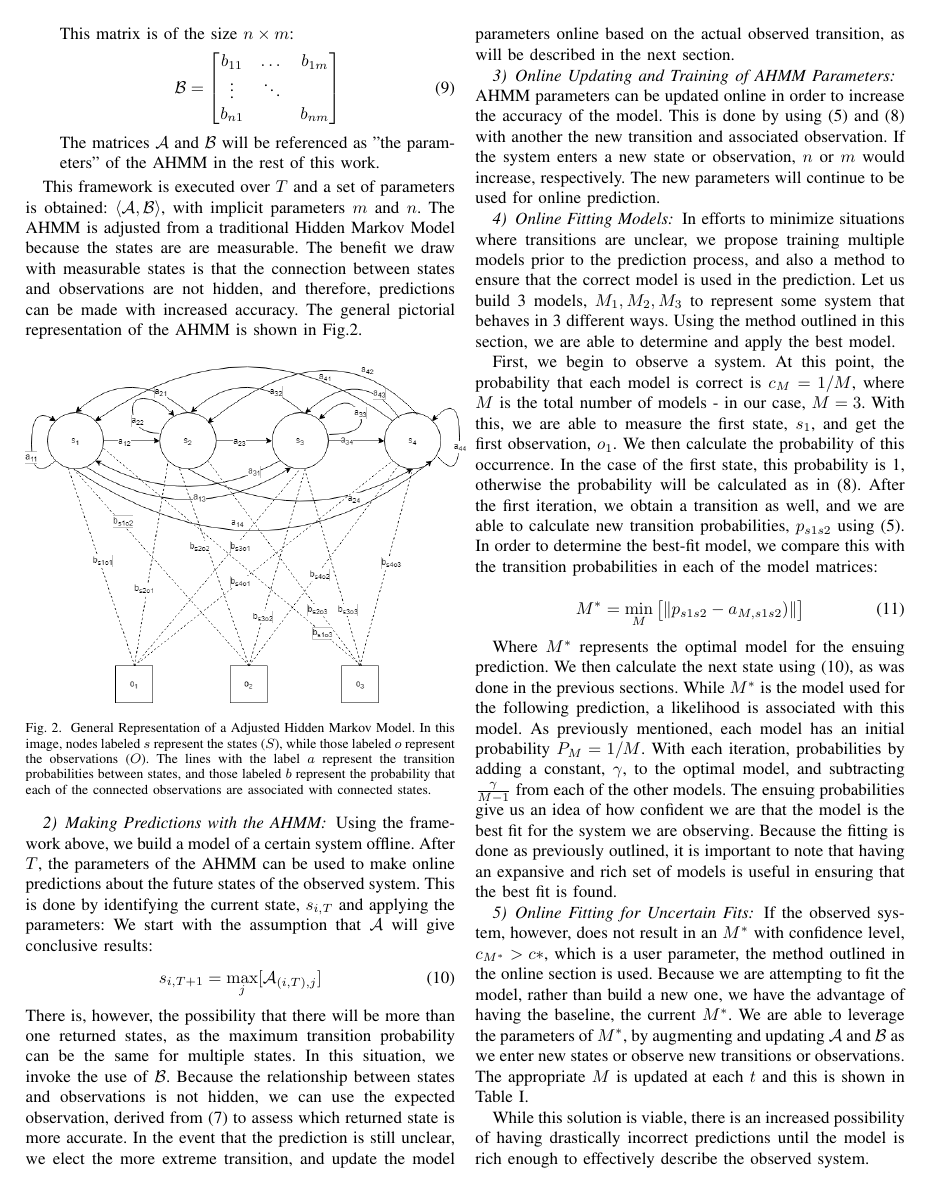
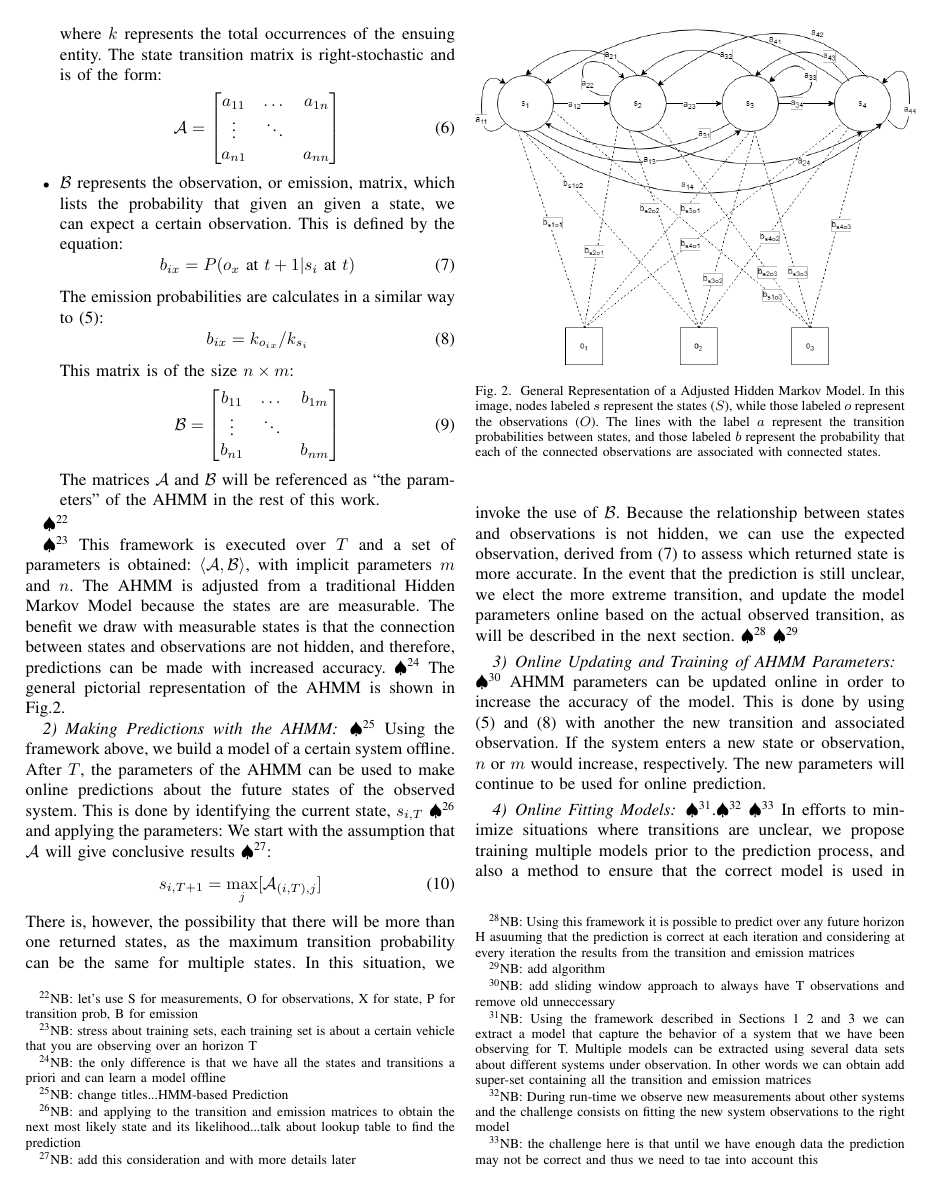
Before and after one commit to rahulpeddi/HMM-ICRA-2019, a LaTeX paper (ICRA.tex): page 3 of 7. Compiled offline with pdfLaTeX; a missing font is replaced by an installed copy or a similar font; a LaTeX package or settings file that is missing is left out.

Commit message:
more changes

```diff
--- a/ICRA.tex
+++ b/ICRA.tex
@@ -538,11 +540,13 @@ The Adjusted Hidden Markov Model can be described by the tuple $\langle \mathcal
                         b_{n1} &    & b_{nm}
                     \end{bmatrix}
         \end{equation}
-        The matrices $\mathcal{A}$ and $\mathcal{B}$ will be referenced as "the parameters" of the AHMM in the rest of this work.
+        The matrices $\mathcal{A}$ and $\mathcal{B}$ will be referenced as ``the parameters" of the AHMM in the rest of this work.
 \end{itemize}
 
+\NB{let's use S for measurements, O for observations, X for state, P for transition prob, B for emission}
 
-This framework is executed over $T$ and a set of parameters is obtained: $\langle \mathcal{A}, \mathcal{B} \rangle$, with implicit parameters $m$ and $n$. The AHMM is adjusted from a traditional Hidden Markov Model because the states are are measurable. The benefit we draw with measurable states is that the connection between states and observations are not hidden, and therefore, predictions can be made with increased accuracy.
+
+\NB{stress about training sets, each training set is about a certain vehicle that you are observing over an horizon T } This framework is executed over $T$ and a set of parameters is obtained: $\langle \mathcal{A}, \mathcal{B} \rangle$, with implicit parameters $m$ and $n$. The AHMM is adjusted from a traditional Hidden Markov Model because the states are are measurable. The benefit we draw with measurable states is that the connection between states and observations are not hidden, and therefore, predictions can be made with increased accuracy. \NB{the only difference is that we have all the states and transitions a priori and can learn a model offline}
 The general pictorial representation of the AHMM is shown in Fig.\ref{fig:hmm}.
 
 \begin{figure}[ht]
@@ -551,18 +555,19 @@ The general pictorial representation of the AHMM is shown in Fig.\ref{fig:hmm}.
     \label{fig:hmm}
 \end{figure}
 
-\subsubsection{Making Predictions with the AHMM}
- Using the framework above, we build a model of a certain system offline. After $T$, the parameters of the AHMM can be used to make online predictions about the future states of the observed system. This is done by identifying the current state, $s_{i,T}$ and applying the parameters: We start with the assumption that $\mathcal{A}$ will give conclusive results:
+\subsubsection{Making Predictions with the AHMM}\NB{change titles...HMM-based Prediction}
+ Using the framework above, we build a model of a certain system offline. After $T$, the parameters of the AHMM can be used to make online predictions about the future states of the observed system. This is done by identifying the current state, $s_{i,T}$ \NB{and applying to the transition and emission matrices to obtain the next most likely state and its likelihood...talk about lookup table to find the prediction} and applying the parameters: We start with the assumption that $\mathcal{A}$ will give conclusive results \NB{add this consideration and with more details later }:
 \begin{equation} \label{eq:nextstate}
     s_{i,T+1} = \max_{j}[\mathcal{A}_{(i,T),j}]
 \end{equation}
 There is, however, the possibility that there will be more than one returned states, as the maximum transition probability can be the same for multiple states. In this situation, we invoke the use of $\mathcal{B}$. Because the relationship between states and observations is not hidden, we can use the expected observation, derived from (\ref{eq:obsref}) to assess which returned state is more accurate. In the event that the prediction is still unclear, we elect the more extreme transition, and update the model parameters online based on the actual observed transition, as will be described in the next section.
+\NB{Using this framework it is possible to predict over any future horizon H asuuming that the prediction is correct at each iteration and considering at every iteration the results from the transition and emission matrices} \NB{add algorithm}
 
-\subsubsection{Online Updating and Training of AHMM Parameters}
+\subsubsection{Online Updating and Training of AHMM Parameters} \NB{add sliding window approach to always have T observations and remove old unneccessary}
 AHMM parameters can be updated online in order to increase the accuracy of the model. This is done by using (\ref{eq:transbuild}) and (\ref{eq:obsbuild}) with another the new transition and associated observation. If the system enters a new state or observation, $n$ or $m$ would increase, respectively. The new parameters will continue to be used for online prediction.
 
 \subsubsection{Online Fitting Models}
-In efforts to minimize situations where transitions are unclear, we propose training multiple models prior to the prediction process, and also a method to ensure that the correct model is used in the prediction. Let us build 3 models, $M_1,M_2,M_3$ to represent some system that behaves in 3 different ways. Using the method outlined in this section, we are able to determine and apply the best model.
+\NB{Using the framework described in Sections 1 2 and 3  we can extract a model that capture the behavior of a system that we have been observing for T. Multiple models can be extracted using several data sets about different systems under observation. In other words we can obtain add super-set containing all the transition and emission matrices}.\NB{During run-time we observe new measurements about other systems and the challenge consists on fitting the new system observations to the right model} \NB{the challenge here is that until we have enough data the prediction may not be correct and thus we need to tae into account this} In efforts to minimize situations where transitions are unclear, we propose training multiple models prior to the prediction process, and also a method to ensure that the correct model is used in the prediction \NB{later...explain that the more models the more precise and likely you are to find a good fit}. Let us build 3 models, $M_1,M_2,M_3$ to represent some system that behaves in 3 different ways. Using the method outlined in this section, we are able to determine and apply the best model.
 
 First, we begin to observe a system. At this point, the probability that each model is correct is $c_M = 1/M$, where $M$ is the total number of models - in our case, $M = 3$. With this, we are able to measure the first state, $s_1$, and get the first observation, $o_1$. We then calculate the probability of this occurrence. In the case of the first state, this probability is 1, otherwise the probability will be calculated as in (\ref{eq:obsbuild}). After the first iteration, we obtain a transition as well, and we are able to calculate new transition probabilities, $p_{s1s2}$ using (\ref{eq:transbuild}). In order to determine the best-fit model, we compare this with the transition probabilities in each of the model matrices:
 
```
Also changed, not shown: ICRA.tex (14 more changed lines).
